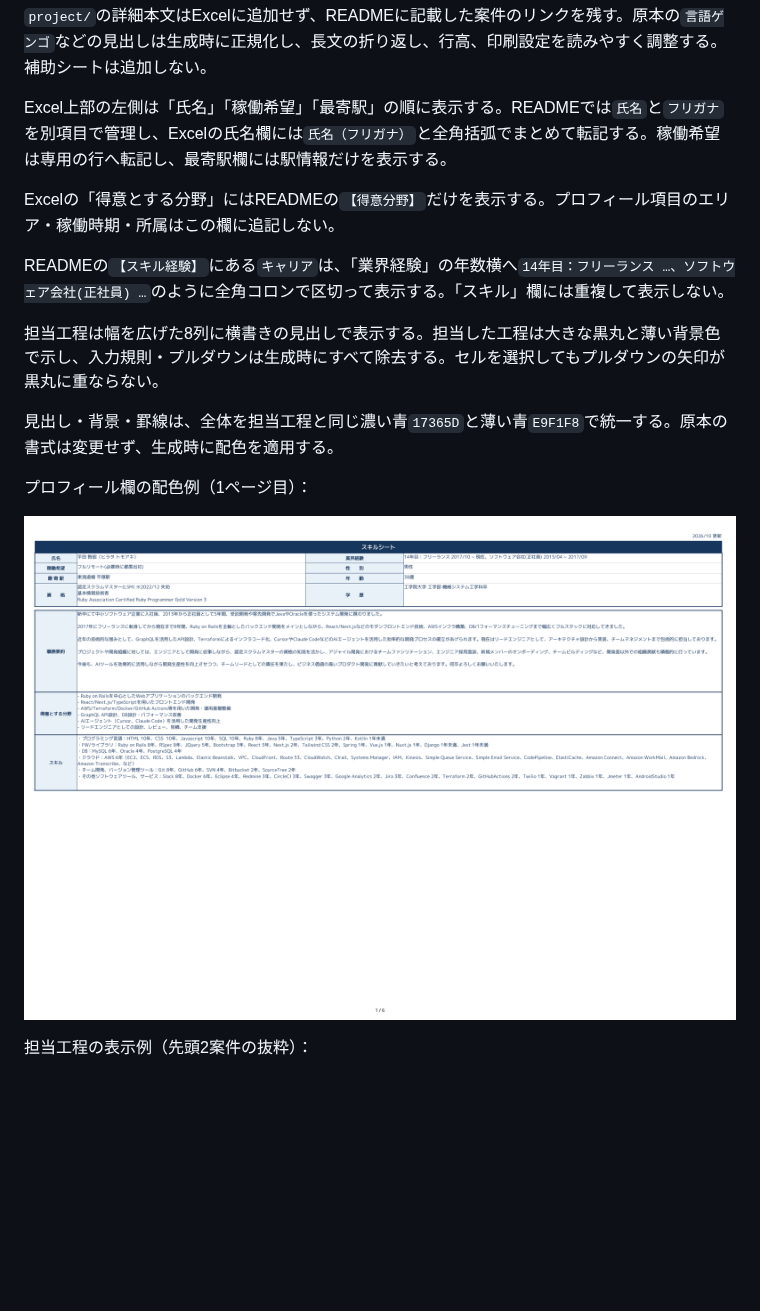
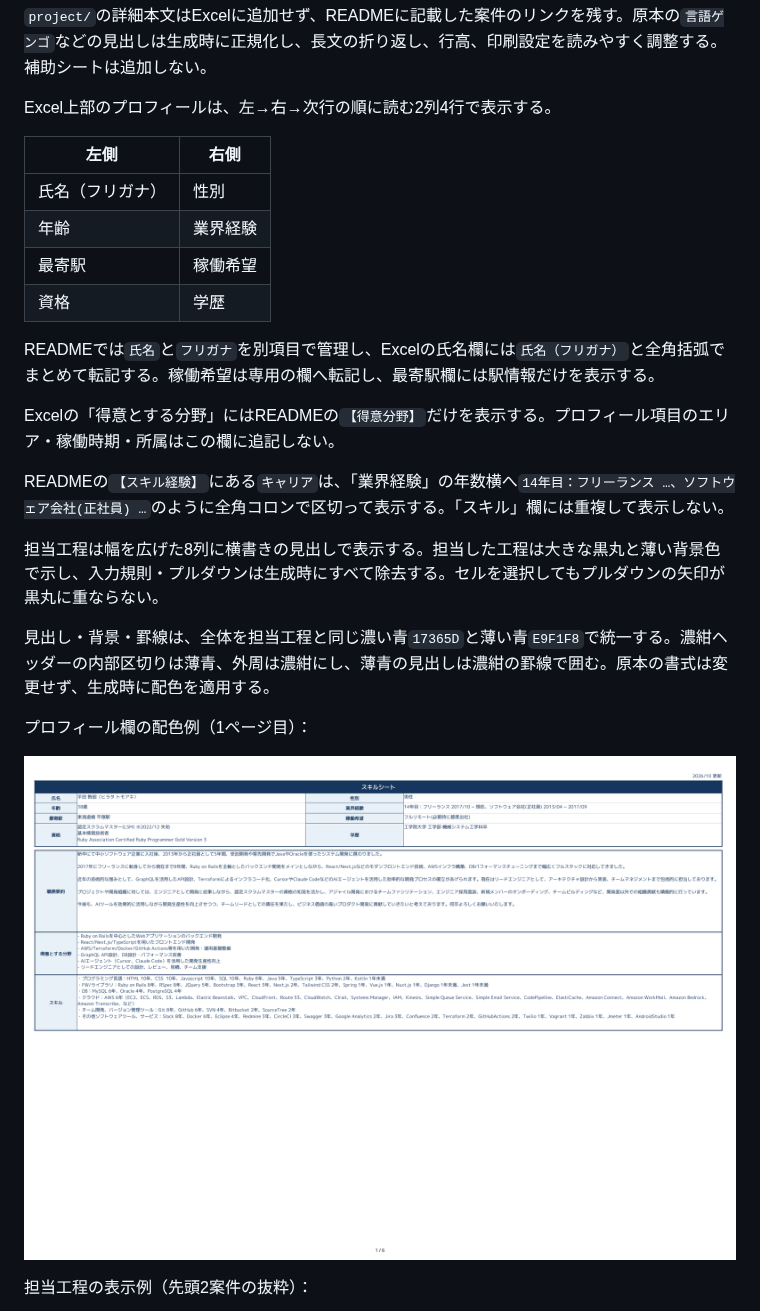
Before and after one commit to t-hirata74/profile, a Markdown page: docs/skill-sheet-management.md, the part around the change. GitHub-like rendering; pictures changed too: docs/images/skill-sheet-overview.png; blank space fills up the shorter version.

```diff
--- a/docs/skill-sheet-management.md
+++ b/docs/skill-sheet-management.md
@@ -23,7 +23,16 @@ bc10cb1906270e4c16cd6f15cf55b494036993b61e7d0772ef5389e68f7812db
 
 `project/`の詳細本文はExcelに追加せず、READMEに記載した案件のリンクを残す。原本の`言語ゲンゴ`などの見出しは生成時に正規化し、長文の折り返し、行高、印刷設定を読みやすく調整する。補助シートは追加しない。
 
-Excel上部の左側は「氏名」「稼働希望」「最寄駅」の順に表示する。READMEでは`氏名`と`フリガナ`を別項目で管理し、Excelの氏名欄には`氏名（フリガナ）`と全角括弧でまとめて転記する。稼働希望は専用の行へ転記し、最寄駅欄には駅情報だけを表示する。
+Excel上部のプロフィールは、左→右→次行の順に読む2列4行で表示する。
+
+| 左側 | 右側 |
+| --- | --- |
+| 氏名（フリガナ） | 性別 |
+| 年齢 | 業界経験 |
+| 最寄駅 | 稼働希望 |
+| 資格 | 学歴 |
+
+READMEでは`氏名`と`フリガナ`を別項目で管理し、Excelの氏名欄には`氏名（フリガナ）`と全角括弧でまとめて転記する。稼働希望は専用の欄へ転記し、最寄駅欄には駅情報だけを表示する。
 
 Excelの「得意とする分野」にはREADMEの`【得意分野】`だけを表示する。プロフィール項目のエリア・稼働時期・所属はこの欄に追記しない。
 
@@ -31,7 +40,7 @@ READMEの`【スキル経験】`にある`キャリア`は、「業界経験」
 
 担当工程は幅を広げた8列に横書きの見出しで表示する。担当した工程は大きな黒丸と薄い背景色で示し、入力規則・プルダウンは生成時にすべて除去する。セルを選択してもプルダウンの矢印が黒丸に重ならない。
 
-見出し・背景・罫線は、全体を担当工程と同じ濃い青`17365D`と薄い青`E9F1F8`で統一する。原本の書式は変更せず、生成時に配色を適用する。
+見出し・背景・罫線は、全体を担当工程と同じ濃い青`17365D`と薄い青`E9F1F8`で統一する。濃紺ヘッダーの内部区切りは薄青、外周は濃紺にし、薄青の見出しは濃紺の罫線で囲む。原本の書式は変更せず、生成時に配色を適用する。
 
 プロフィール欄の配色例（1ページ目）：
 
```
Also changed, not shown: AGENTS.md (+2 -2 lines), docs/images/skill-sheet-headers.png (added), docs/images/skill-sheet-phases.png, 3 other files.
